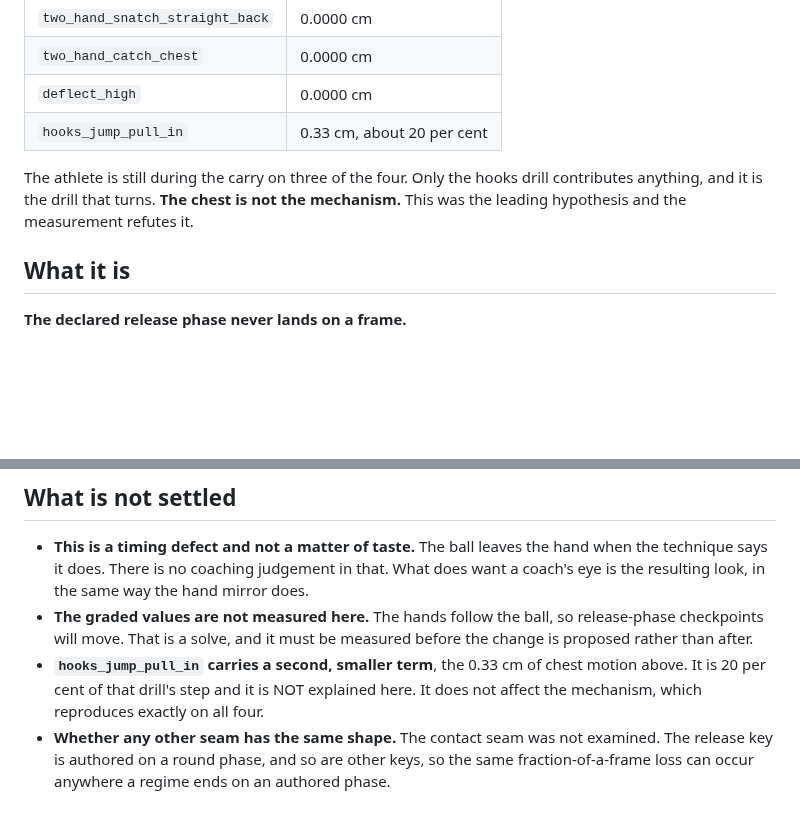
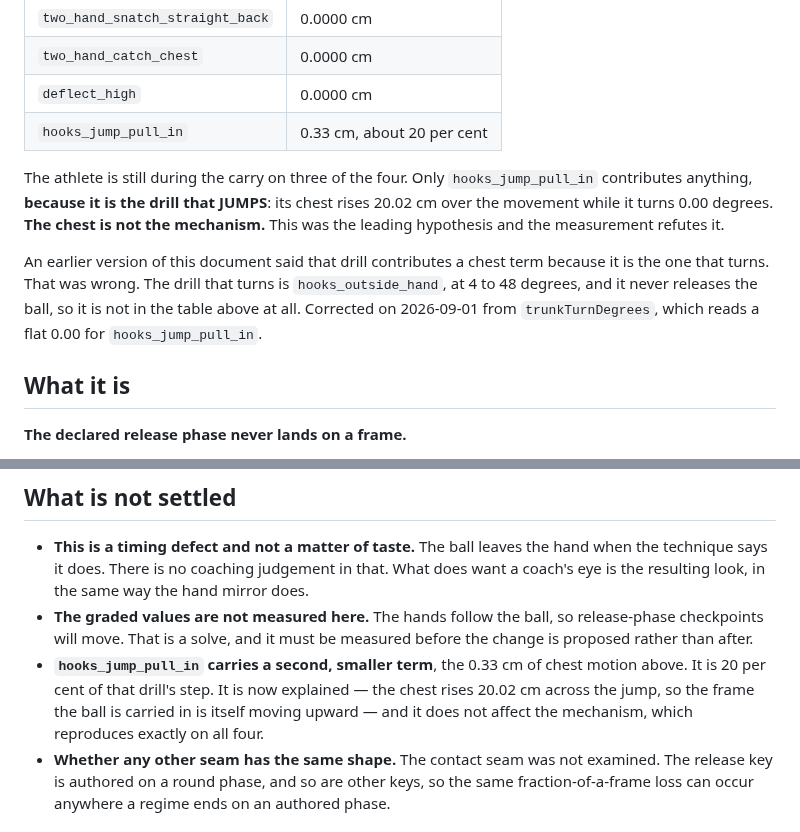
Before and after one commit to braven-pvm/braven-movement, a Markdown page: docs/RELEASE_SEAM.md, 2 parts joined by grey strips. GitHub-like rendering; blank space fills up the shorter version.

Commit message:
docs: the hooks drill contributes a chest term because it JUMPS, not turns
Correcting a wrong causal claim in two merged documents. hooks_jump_pull_in
turns 0.00 degrees; its chest rises 20.02 cm. The drill that turns is
hooks_outside_hand, 4 to 48 degrees, and it never releases the ball, so it was
never in the seam table at all.

Every number in both documents stands. The sub-frame mechanism, the exact
agreements and the sweep are unaffected: only the explanation of one 0.33 cm
term was wrong, and that term is now explained rather than unexplained.

Found by reading trunkTurnDegrees, which had no reference curve until the
widening pass added one. The measure that caught this was the measure nothing
was exporting.

Co-Authored-By: Claude Opus 5 <noreply@anthropic.com>

```diff
--- a/docs/RELEASE_SEAM.md
+++ b/docs/RELEASE_SEAM.md
@@ -36,10 +36,17 @@ step into the carry offset's own change and the frame's motion:
 | `deflect_high` | 0.0000 cm |
 | `hooks_jump_pull_in` | 0.33 cm, about 20 per cent |
 
-The athlete is still during the carry on three of the four. Only the hooks
-drill contributes anything, and it is the drill that turns. **The chest is not
-the mechanism.** This was the leading hypothesis and the measurement refutes
-it.
+The athlete is still during the carry on three of the four. Only
+`hooks_jump_pull_in` contributes anything, **because it is the drill that
+JUMPS**: its chest rises 20.02 cm over the movement while it turns 0.00
+degrees. **The chest is not the mechanism.** This was the leading hypothesis
+and the measurement refutes it.
+
+An earlier version of this document said that drill contributes a chest term
+because it is the one that turns. That was wrong. The drill that turns is
+`hooks_outside_hand`, at 4 to 48 degrees, and it never releases the ball, so
+it is not in the table above at all. Corrected on 2026-09-01 from
+`trunkTurnDegrees`, which reads a flat 0.00 for `hooks_jump_pull_in`.
 
 ## What it is
 
@@ -110,9 +117,10 @@ less than 0.04 cm, so the flight itself is undisturbed.
   release-phase checkpoints will move. That is a solve, and it must be
   measured before the change is proposed rather than after.
 - **`hooks_jump_pull_in` carries a second, smaller term**, the 0.33 cm of
-  chest motion above. It is 20 per cent of that drill's step and it is NOT
-  explained here. It does not affect the mechanism, which reproduces exactly
-  on all four.
+  chest motion above. It is 20 per cent of that drill's step. It is now
+  explained — the chest rises 20.02 cm across the jump, so the frame the ball
+  is carried in is itself moving upward — and it does not affect the
+  mechanism, which reproduces exactly on all four.
 - **Whether any other seam has the same shape.** The contact seam was not
   examined. The release key is authored on a round phase, and so are other
   keys, so the same fraction-of-a-frame loss can occur anywhere a regime ends
```
Also changed, not shown: docs/KNOWN_ISSUES.md (+9 -2 lines).
